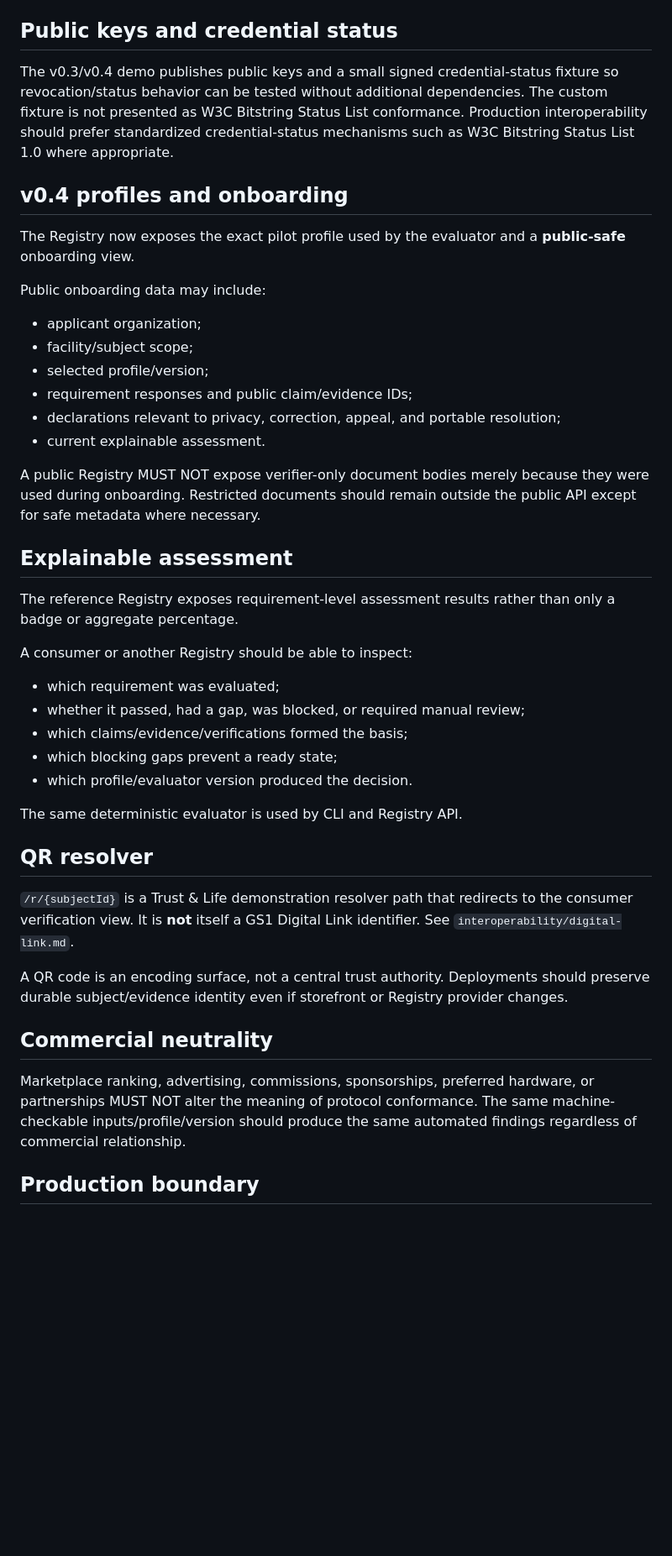
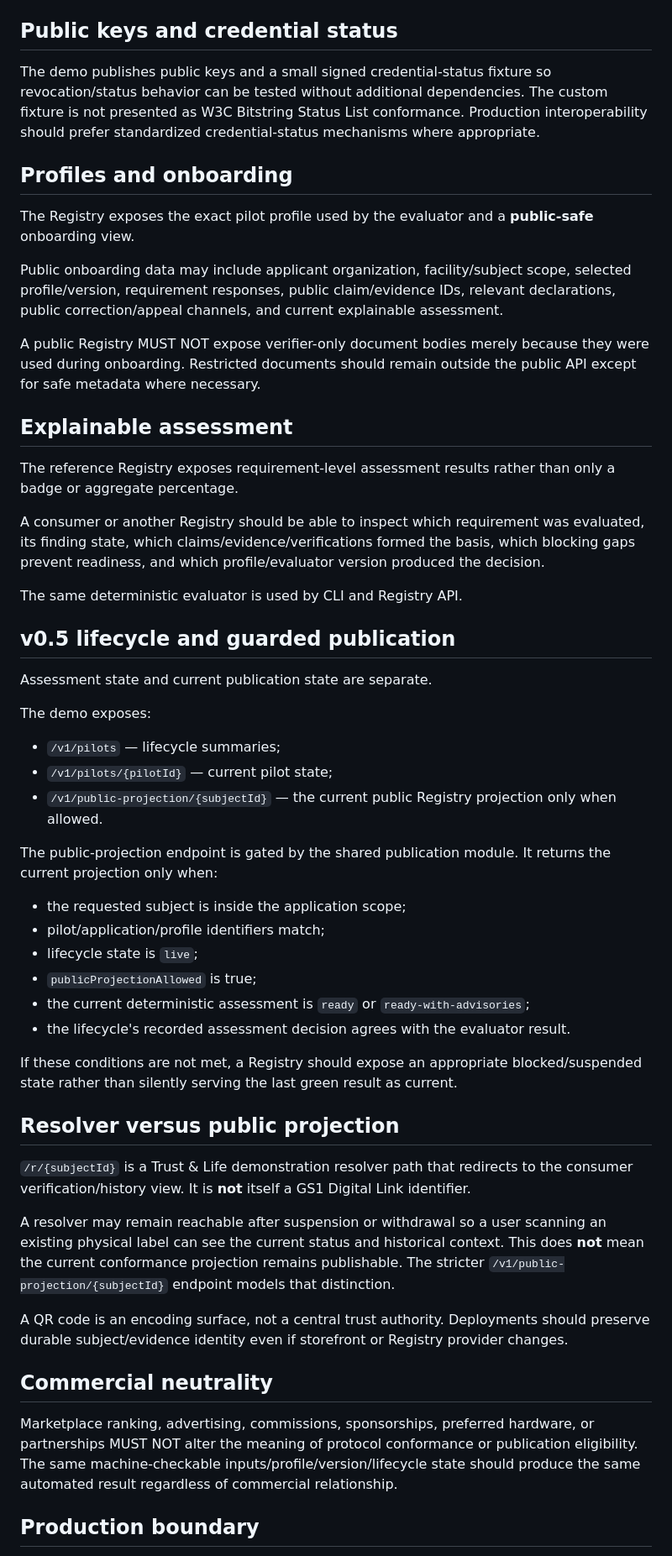
Before and after one commit to ChongLiuPhil/trust-life-protocol, a Markdown page: registry/README.md, the part around one of its changes. Shown at 84% size. GitHub-like rendering; blank space fills up the shorter version.

Commit message:
v0.5: document lifecycle-aware Registry publication

```diff
--- a/registry/README.md
+++ b/registry/README.md
@@ -16,20 +16,13 @@ The reference API exposes `/v1/federation` to demonstrate this source-preserving
 
 ## Public keys and credential status
 
-The v0.3/v0.4 demo publishes public keys and a small signed credential-status fixture so revocation/status behavior can be tested without additional dependencies. The custom fixture is not presented as W3C Bitstring Status List conformance. Production interoperability should prefer standardized credential-status mechanisms such as W3C Bitstring Status List 1.0 where appropriate.
+The demo publishes public keys and a small signed credential-status fixture so revocation/status behavior can be tested without additional dependencies. The custom fixture is not presented as W3C Bitstring Status List conformance. Production interoperability should prefer standardized credential-status mechanisms where appropriate.
 
-## v0.4 profiles and onboarding
+## Profiles and onboarding
 
-The Registry now exposes the exact pilot profile used by the evaluator and a **public-safe** onboarding view.
+The Registry exposes the exact pilot profile used by the evaluator and a **public-safe** onboarding view.
 
-Public onboarding data may include:
-
-- applicant organization;
-- facility/subject scope;
-- selected profile/version;
-- requirement responses and public claim/evidence IDs;
-- declarations relevant to privacy, correction, appeal, and portable resolution;
-- current explainable assessment.
+Public onboarding data may include applicant organization, facility/subject scope, selected profile/version, requirement responses, public claim/evidence IDs, relevant declarations, public correction/appeal channels, and current explainable assessment.
 
 A public Registry MUST NOT expose verifier-only document bodies merely because they were used during onboarding. Restricted documents should remain outside the public API except for safe metadata where necessary.
 
@@ -37,25 +30,42 @@ A public Registry MUST NOT expose verifier-only document bodies merely because t
 
 The reference Registry exposes requirement-level assessment results rather than only a badge or aggregate percentage.
 
-A consumer or another Registry should be able to inspect:
-
-- which requirement was evaluated;
-- whether it passed, had a gap, was blocked, or required manual review;
-- which claims/evidence/verifications formed the basis;
-- which blocking gaps prevent a ready state;
-- which profile/evaluator version produced the decision.
+A consumer or another Registry should be able to inspect which requirement was evaluated, its finding state, which claims/evidence/verifications formed the basis, which blocking gaps prevent readiness, and which profile/evaluator version produced the decision.
 
 The same deterministic evaluator is used by CLI and Registry API.
 
-## QR resolver
+## v0.5 lifecycle and guarded publication
 
-`/r/{subjectId}` is a Trust & Life demonstration resolver path that redirects to the consumer verification view. It is **not** itself a GS1 Digital Link identifier. See `interoperability/digital-link.md`.
+Assessment state and current publication state are separate.
+
+The demo exposes:
+
+- `/v1/pilots` — lifecycle summaries;
+- `/v1/pilots/{pilotId}` — current pilot state;
+- `/v1/public-projection/{subjectId}` — the current public Registry projection only when allowed.
+
+The public-projection endpoint is gated by the shared publication module. It returns the current projection only when:
+
+- the requested subject is inside the application scope;
+- pilot/application/profile identifiers match;
+- lifecycle state is `live`;
+- `publicProjectionAllowed` is true;
+- the current deterministic assessment is `ready` or `ready-with-advisories`;
+- the lifecycle's recorded assessment decision agrees with the evaluator result.
+
+If these conditions are not met, a Registry should expose an appropriate blocked/suspended state rather than silently serving the last green result as current.
+
+## Resolver versus public projection
+
+`/r/{subjectId}` is a Trust & Life demonstration resolver path that redirects to the consumer verification/history view. It is **not** itself a GS1 Digital Link identifier.
+
+A resolver may remain reachable after suspension or withdrawal so a user scanning an existing physical label can see the current status and historical context. This does **not** mean the current conformance projection remains publishable. The stricter `/v1/public-projection/{subjectId}` endpoint models that distinction.
 
 A QR code is an encoding surface, not a central trust authority. Deployments should preserve durable subject/evidence identity even if storefront or Registry provider changes.
 
 ## Commercial neutrality
 
-Marketplace ranking, advertising, commissions, sponsorships, preferred hardware, or partnerships MUST NOT alter the meaning of protocol conformance. The same machine-checkable inputs/profile/version should produce the same automated findings regardless of commercial relationship.
+Marketplace ranking, advertising, commissions, sponsorships, preferred hardware, or partnerships MUST NOT alter the meaning of protocol conformance or publication eligibility. The same machine-checkable inputs/profile/version/lifecycle state should produce the same automated result regardless of commercial relationship.
 
 ## Production boundary
 
```
Also changed, not shown: other parts of registry/README.md (+6 -2 lines).
